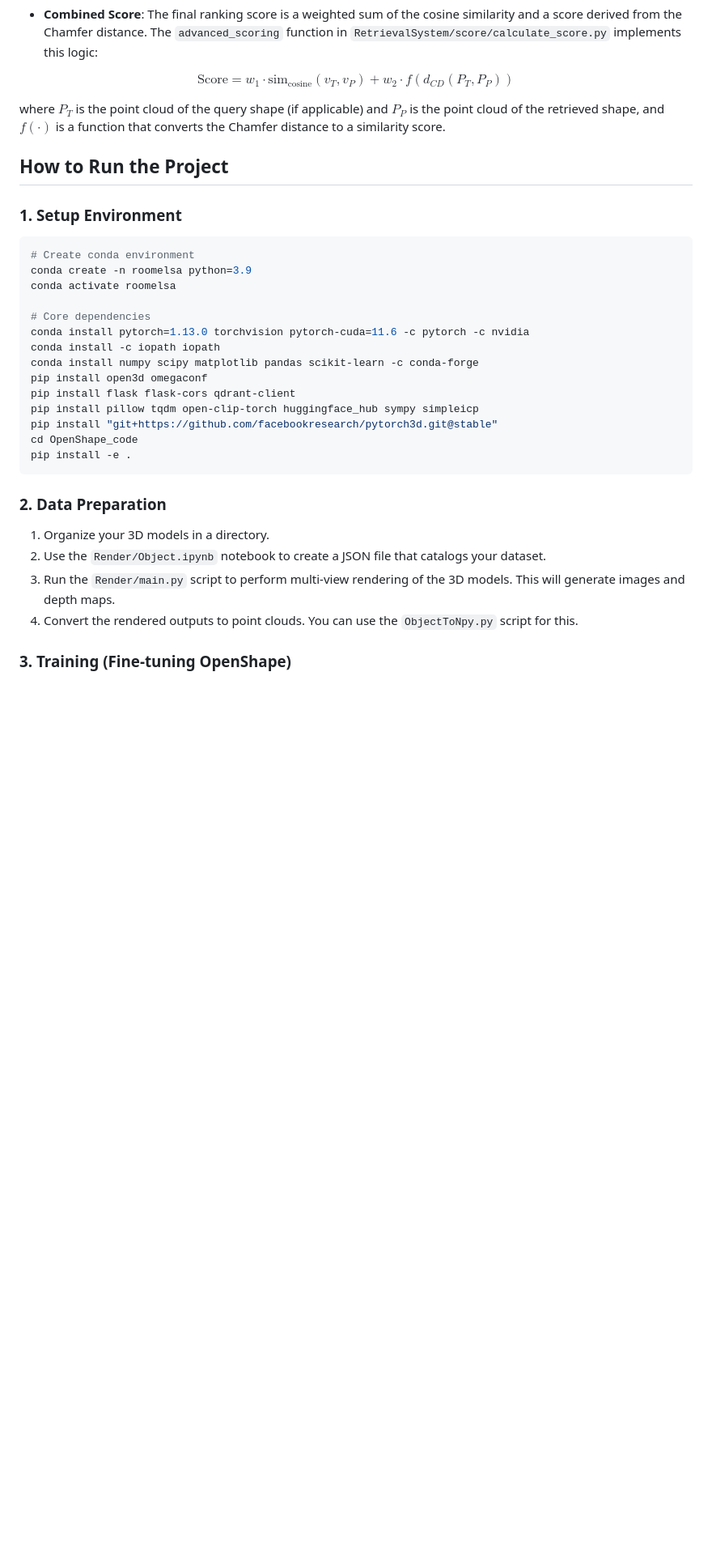
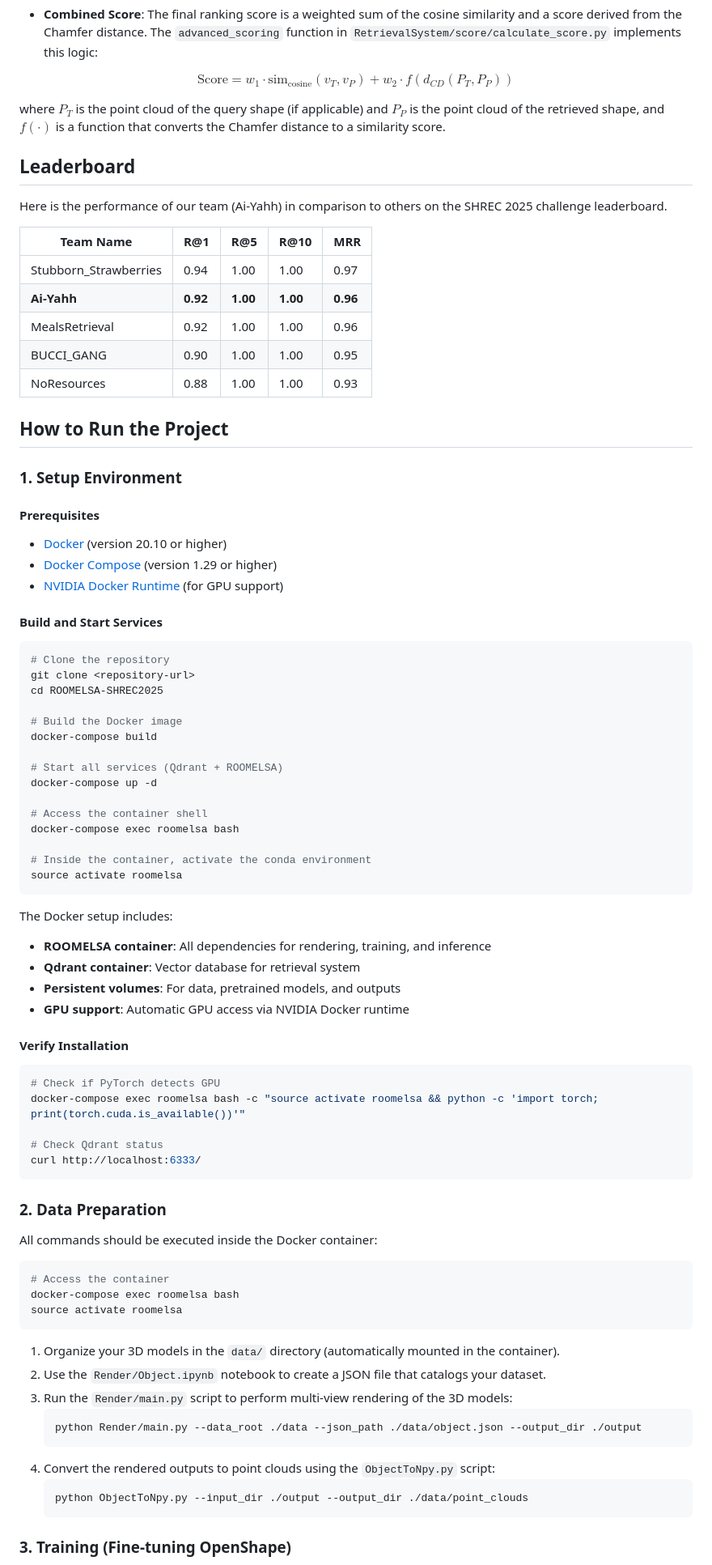
Before and after one commit to PhamPhuHoa-23/ROOMELSA-SHREC2025, a Markdown page: README.md, the part around the change printed below. Shown: that part at 81% size. Drawn GitHub-style; blank space fills up the shorter version.

Commit message:
[Misc] Update README + Docker Configuration

````diff
--- a/README.md
+++ b/README.md
@@ -61,33 +67,85 @@ $$\text{Score} = w_1 \cdot \text{sim}_{\text{cosine}}(v_T, v_P) + w_2 \cdot f(d_
 
 where $P_T$ is the point cloud of the query shape (if applicable) and $P_P$ is the point cloud of the retrieved shape, and $f(\cdot)$ is a function that converts the Chamfer distance to a similarity score.
 
+## Leaderboard
+
+Here is the performance of our team (Ai-Yahh) in comparison to others on the SHREC 2025 challenge leaderboard.
+
+| Team Name             | R@1      | R@5      | R@10     | MRR      |
+| --------------------- | -------- | -------- | -------- | -------- |
+| Stubborn_Strawberries | 0.94     | 1.00     | 1.00     | 0.97     |
+| **Ai-Yahh**           | **0.92** | **1.00** | **1.00** | **0.96** |
+| MealsRetrieval        | 0.92     | 1.00     | 1.00     | 0.96     |
+| BUCCI_GANG            | 0.90     | 1.00     | 1.00     | 0.95     |
+| NoResources           | 0.88     | 1.00     | 1.00     | 0.93     |
+
 ## How to Run the Project
 
 ### 1. Setup Environment
 
+#### Prerequisites
+
+- [Docker](https://docs.docker.com/get-docker/) (version 20.10 or higher)
+- [Docker Compose](https://docs.docker.com/compose/install/) (version 1.29 or higher)
+- [NVIDIA Docker Runtime](https://github.com/NVIDIA/nvidia-docker) (for GPU support)
+
+#### Build and Start Services
+
 ```bash
-# Create conda environment
-conda create -n roomelsa python=3.9
-conda activate roomelsa
+# Clone the repository
+git clone <repository-url>
+cd ROOMELSA-SHREC2025
 
-# Core dependencies
-conda install pytorch=1.13.0 torchvision pytorch-cuda=11.6 -c pytorch -c nvidia
-conda install -c iopath iopath
-conda install numpy scipy matplotlib pandas scikit-learn -c conda-forge
-pip install open3d omegaconf
-pip install flask flask-cors qdrant-client
-pip install pillow tqdm open-clip-torch huggingface_hub sympy simpleicp
-pip install "git+https://github.com/facebookresearch/pytorch3d.git@stable"
-cd OpenShape_code
-pip install -e .
+# Build the Docker image
+docker-compose build
+
+# Start all services (Qdrant + ROOMELSA)
+docker-compose up -d
+
+# Access the container shell
+docker-compose exec roomelsa bash
+
+# Inside the container, activate the conda environment
+source activate roomelsa
+```
+
+The Docker setup includes:
+
+- **ROOMELSA container**: All dependencies for rendering, training, and inference
+- **Qdrant container**: Vector database for retrieval system
+- **Persistent volumes**: For data, pretrained models, and outputs
+- **GPU support**: Automatic GPU access via NVIDIA Docker runtime
+
+#### Verify Installation
+
+```bash
+# Check if PyTorch detects GPU
+docker-compose exec roomelsa bash -c "source activate roomelsa && python -c 'import torch; print(torch.cuda.is_available())'"
+
+# Check Qdrant status
+curl http://localhost:6333/
 ```
 
 ### 2. Data Preparation
 
-1.  Organize your 3D models in a directory.
+All commands should be executed inside the Docker container:
+
+```bash
+# Access the container
+docker-compose exec roomelsa bash
+source activate roomelsa
+```
+
+1.  Organize your 3D models in the `data/` directory (automatically mounted in the container).
 2.  Use the `Render/Object.ipynb` notebook to create a JSON file that catalogs your dataset.
-3.  Run the `Render/main.py` script to perform multi-view rendering of the 3D models. This will generate images and depth maps.
-4.  Convert the rendered outputs to point clouds. You can use the `ObjectToNpy.py` script for this.
+3.  Run the `Render/main.py` script to perform multi-view rendering of the 3D models:
+    ```bash
+    python Render/main.py --data_root ./data --json_path ./data/object.json --output_dir ./output
+    ```
+4.  Convert the rendered outputs to point clouds using the `ObjectToNpy.py` script:
+    ```bash
+    python ObjectToNpy.py --input_dir ./output --output_dir ./data/point_clouds
+    ```
 
 ### 3. Training (Fine-tuning OpenShape)
 
````
Also changed, not shown: other parts of README.md (+27 -7 lines), Image/Introduction.png (added), 3 other files.
